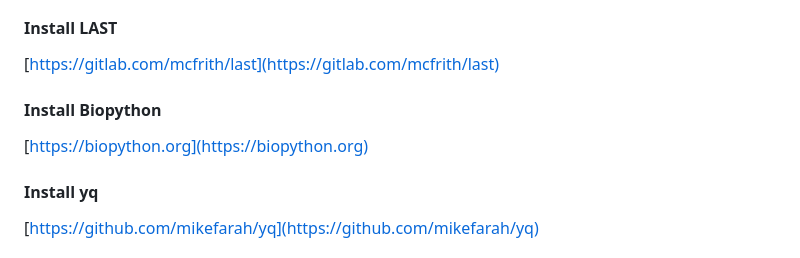
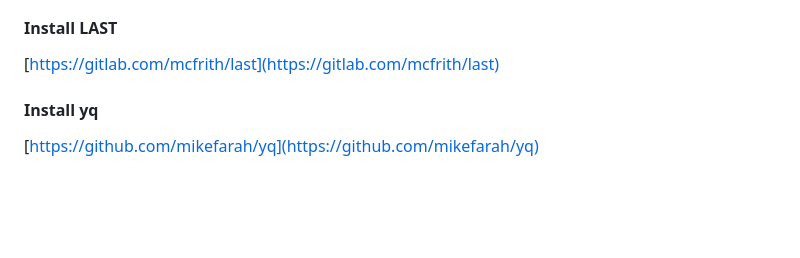
Before and after one commit to marikie/oikopleura, a Markdown page: README.md, the part around the change. GitHub-like rendering; blank space fills up the shorter version.

Commit message:
modified: deleted Install Biopython

```diff
--- a/README.md
+++ b/README.md
@@ -19,10 +19,6 @@ We also applied two filtering strategies. The first omits isolated alignments us
 #### Install LAST
 
 [https://gitlab.com/mcfrith/last](https://gitlab.com/mcfrith/last)
-
-#### Install Biopython
-
-[https://biopython.org](https://biopython.org)
 
 #### Install yq
 
```
